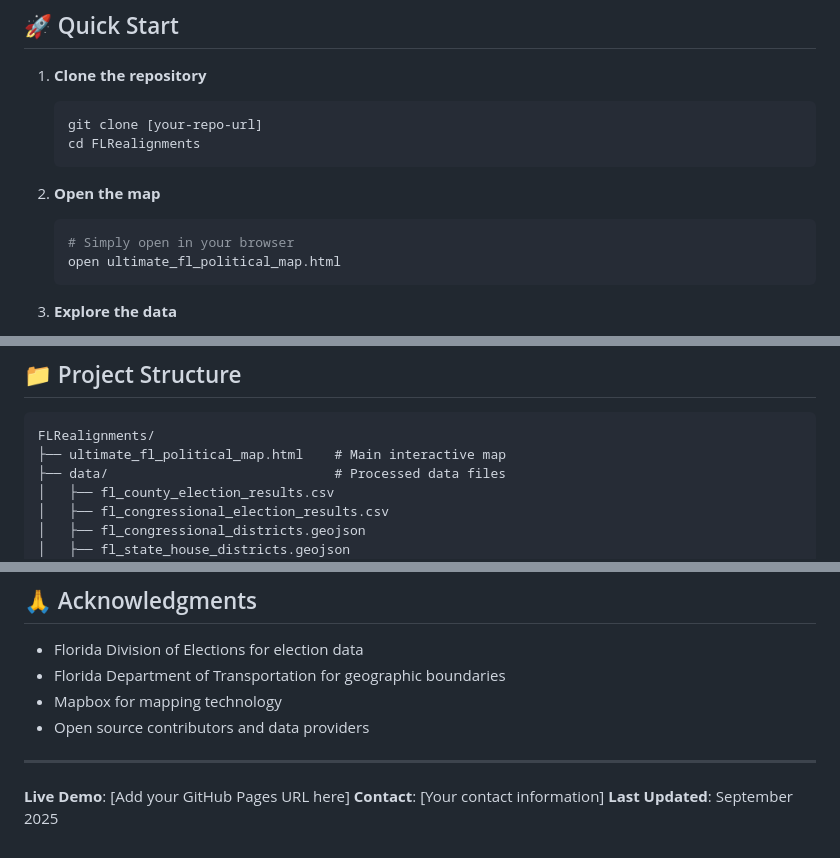
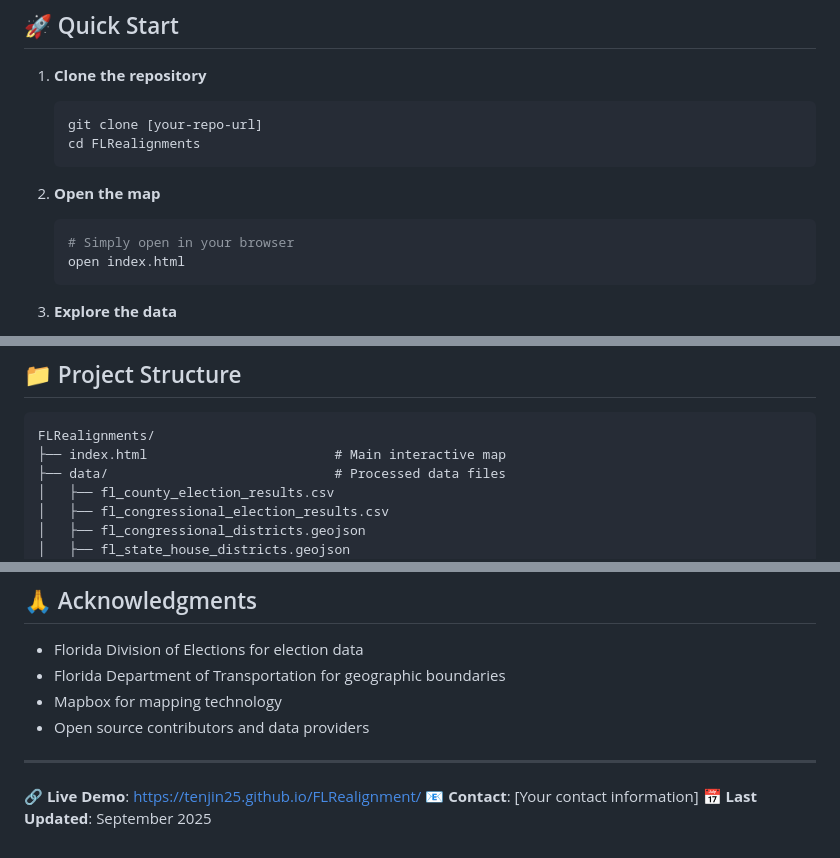
Before and after one commit to Tenjin25/FLRealignment, a Markdown page: README.md, 3 parts joined by grey strips. Rendered like a GitHub page.

Commit message:
Update README with live demo link and correct file name
- Added GitHub Pages live demo URL
- Updated file references from ultimate_fl_political_map.html to index.html
- README now properly reflects the deployed project structure

````diff
--- a/README.md
+++ b/README.md
@@ -35,7 +35,7 @@ An interactive web-based political analysis tool for Florida, visualizing electi
 2. **Open the map**
    ```bash
    # Simply open in your browser
-   open ultimate_fl_political_map.html
+   open index.html
    ```
 
 3. **Explore the data**
@@ -61,7 +61,7 @@ An interactive web-based political analysis tool for Florida, visualizing electi
 
 ```
 FLRealignments/
-├── ultimate_fl_political_map.html    # Main interactive map
+├── index.html                        # Main interactive map
 ├── data/                             # Processed data files
 │   ├── fl_county_election_results.csv
 │   ├── fl_congressional_election_results.csv
@@ -149,6 +149,6 @@ This project is licensed under the MIT License - see the [LICENSE](LICENSE) file
 
 ---
 
-**Live Demo**: [Add your GitHub Pages URL here]
-**Contact**: [Your contact information]
-**Last Updated**: September 2025
+**🔗 Live Demo**: https://tenjin25.github.io/FLRealignment/
+**📧 Contact**: [Your contact information]
+**📅 Last Updated**: September 2025
````
